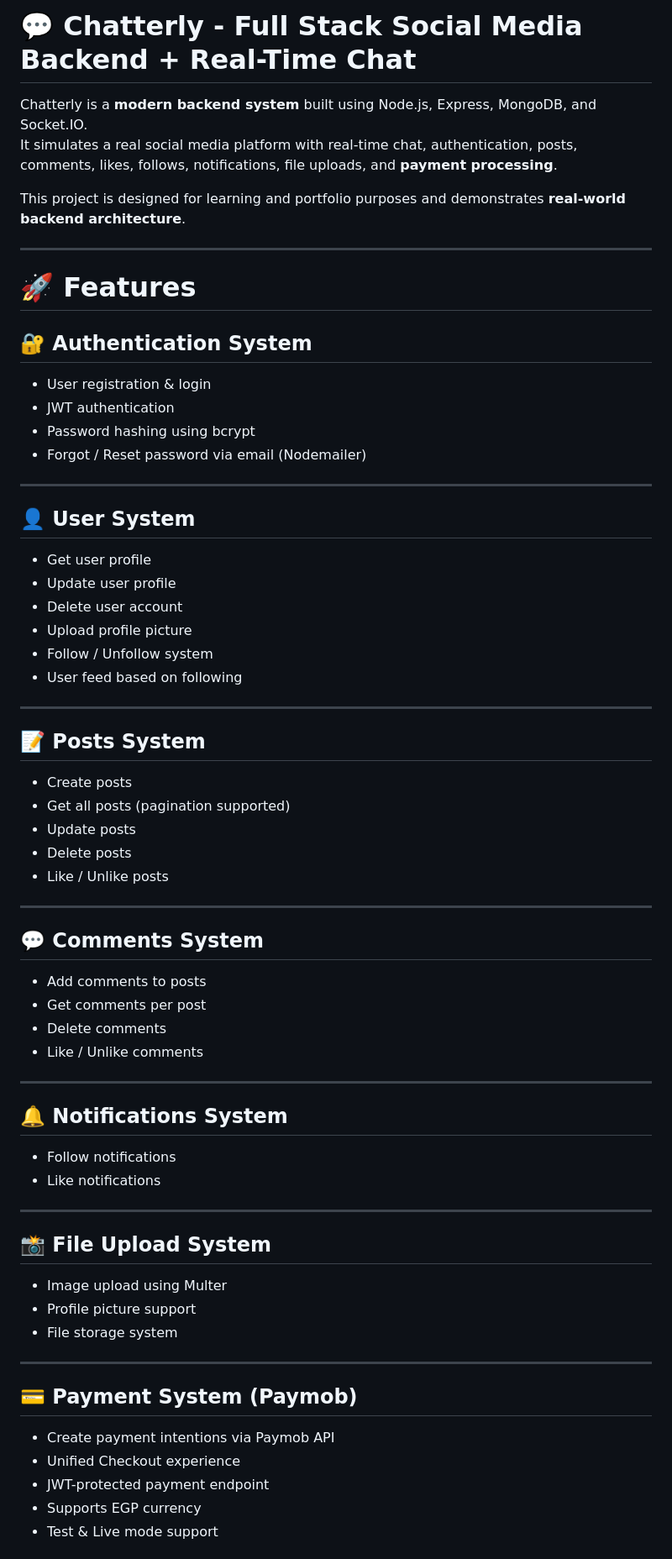
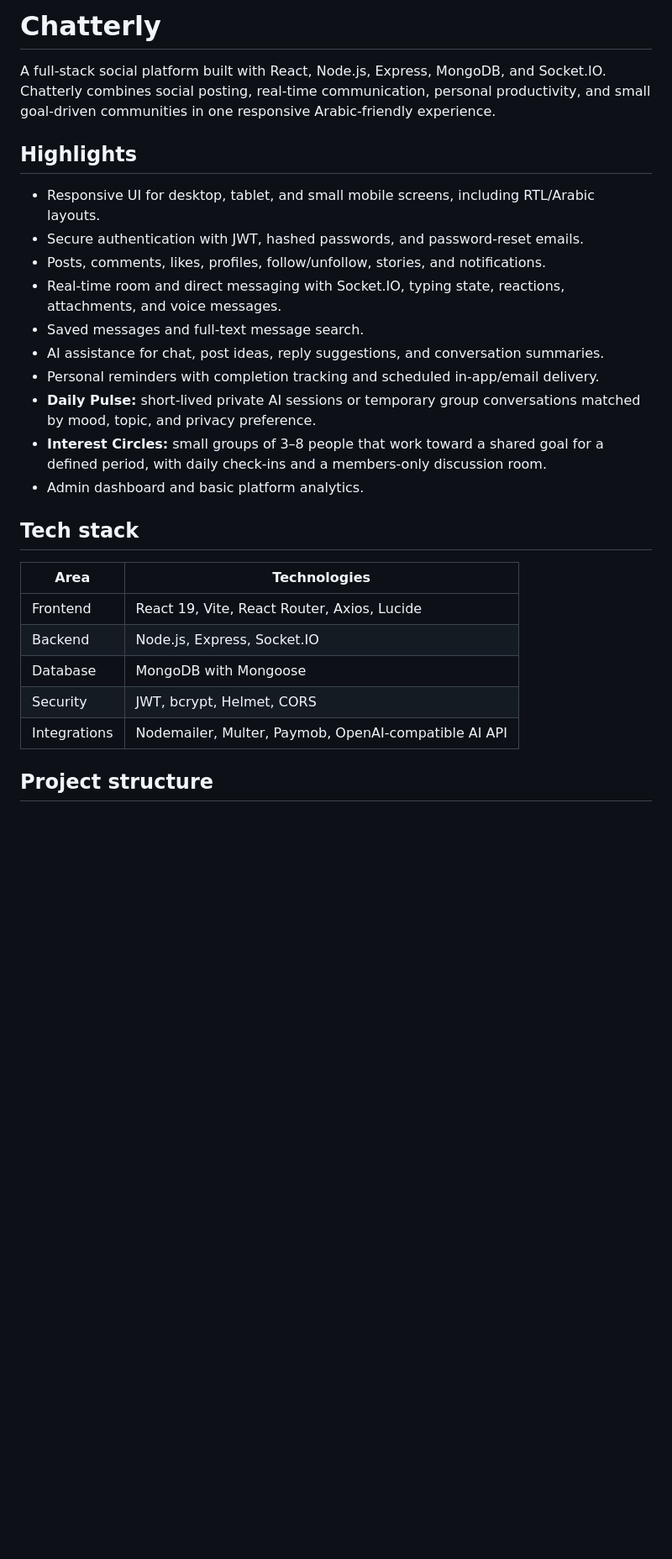
Before and after one commit to IbrahimMahrez/Chatterly, a Markdown page: README.md, the part around one of its changes. Shown at 84% size. GitHub-like rendering; blank space fills up the shorter version.

```diff
--- a/README.md
+++ b/README.md
@@ -1,66 +1,29 @@
-# 💬 Chatterly - Full Stack Social Media Backend + Real-Time Chat
+# Chatterly
 
-Chatterly is a **modern backend system** built using Node.js, Express, MongoDB, and Socket.IO.
-It simulates a real social media platform with real-time chat, authentication, posts, comments, likes, follows, notifications, file uploads, and **payment processing**.
+A full-stack social platform built with React, Node.js, Express, MongoDB, and Socket.IO. Chatterly combines social posting, real-time communication, personal productivity, and small goal-driven communities in one responsive Arabic-friendly experience.
 
-This project is designed for learning and portfolio purposes and demonstrates **real-world backend architecture**.
+## Highlights
 
----
+- Responsive UI for desktop, tablet, and small mobile screens, including RTL/Arabic layouts.
+- Secure authentication with JWT, hashed passwords, and password-reset emails.
+- Posts, comments, likes, profiles, follow/unfollow, stories, and notifications.
+- Real-time room and direct messaging with Socket.IO, typing state, reactions, attachments, and voice messages.
+- Saved messages and full-text message search.
+- AI assistance for chat, post ideas, reply suggestions, and conversation summaries.
+- Personal reminders with completion tracking and scheduled in-app/email delivery.
+- **Daily Pulse:** short-lived private AI sessions or temporary group conversations matched by mood, topic, and privacy preference.
+- **Interest Circles:** small groups of 3–8 people that work toward a shared goal for a defined period, with daily check-ins and a members-only discussion room.
+- Admin dashboard and basic platform analytics.
 
-# 🚀 Features
+## Tech stack
 
-## 🔐 Authentication System
-- User registration & login
-- JWT authentication
-- Password hashing using bcrypt
-- Forgot / Reset password via email (Nodemailer)
+| Area | Technologies |
+| --- | --- |
+| Frontend | React 19, Vite, React Router, Axios, Lucide |
+| Backend | Node.js, Express, Socket.IO |
+| Database | MongoDB with Mongoose |
+| Security | JWT, bcrypt, Helmet, CORS |
+| Integrations | Nodemailer, Multer, Paymob, OpenAI-compatible AI API |
 
----
+## Project structure
 
-## 👤 User System
-- Get user profile
-- Update user profile
-- Delete user account
-- Upload profile picture
-- Follow / Unfollow system
-- User feed based on following
-
----
-
-## 📝 Posts System
-- Create posts
-- Get all posts (pagination supported)
-- Update posts
-- Delete posts
-- Like / Unlike posts
-
----
-
-## 💬 Comments System
-- Add comments to posts
-- Get comments per post
-- Delete comments
-- Like / Unlike comments
-
----
-
-## 🔔 Notifications System
-- Follow notifications
-- Like notifications
-
----
-
-## 📸 File Upload System
-- Image upload using Multer
-- Profile picture support
-- File storage system
-
----
-
-## 💳 Payment System (Paymob)
-- Create payment intentions via Paymob API
-- Unified Checkout experience
-- JWT-protected payment endpoint
-- Supports EGP currency
-- Test & Live mode support
-
```
Also changed, not shown: other parts of README.md (+74 -158 lines).
